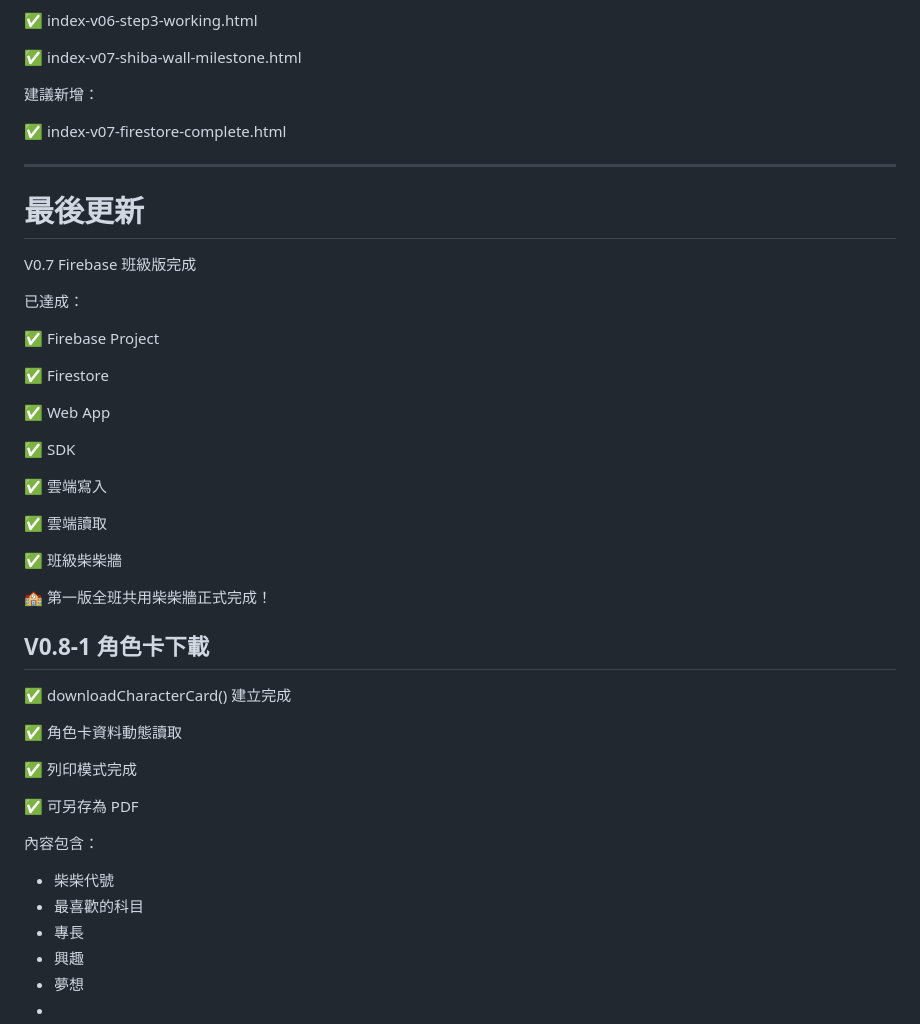
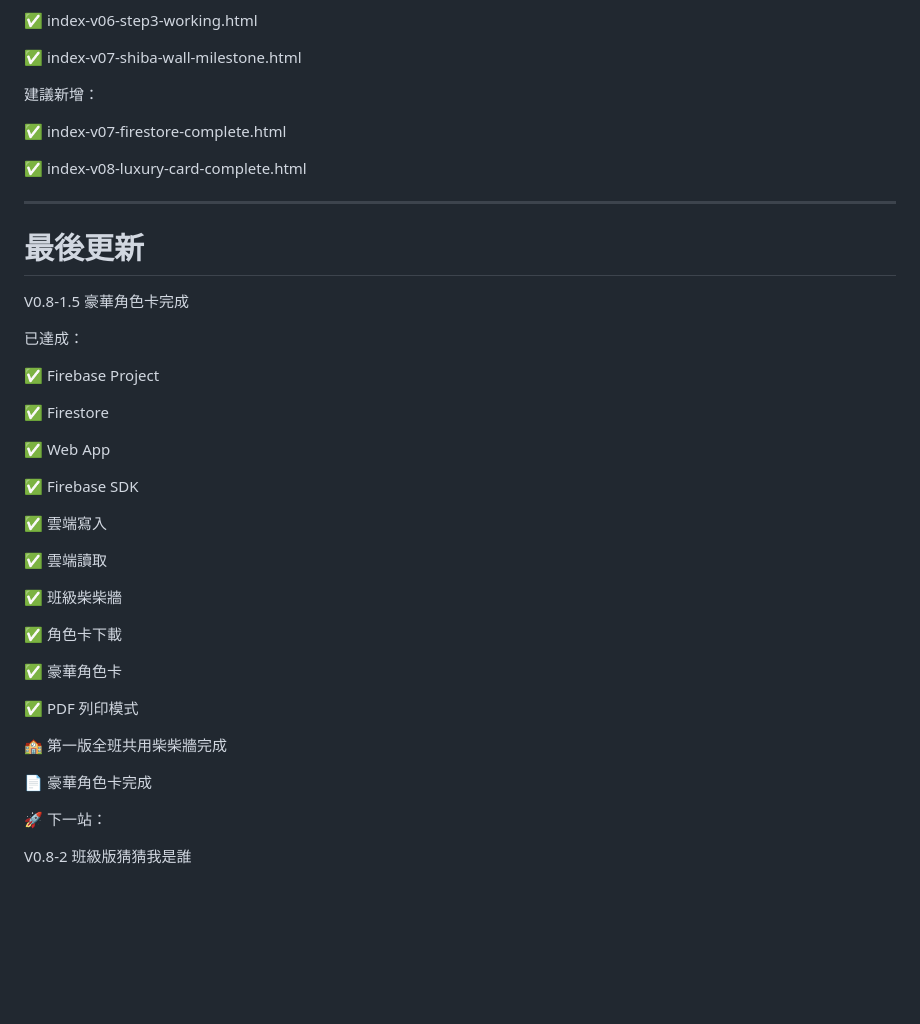
Before and after one commit to oysteromelet-eng/shiba-onboarding, a Markdown page: PROJECT_STATUS.md, the part around one of its changes. Drawn GitHub-style; blank space fills up the shorter version.

```diff
--- a/PROJECT_STATUS.md
+++ b/PROJECT_STATUS.md
@@ -291,11 +389,13 @@ Firestore
 
 ✅ index-v07-firestore-complete.html
 
+✅ index-v08-luxury-card-complete.html
+
 ---
 
 # 最後更新
 
-V0.7 Firebase 班級版完成
+V0.8-1.5 豪華角色卡完成
 
 已達成：
 
@@ -305,7 +405,7 @@ V0.7 Firebase 班級版完成
 
 ✅ Web App
 
-✅ SDK
+✅ Firebase SDK
 
 ✅ 雲端寫入
 
@@ -313,23 +413,16 @@ V0.7 Firebase 班級版完成
 
 ✅ 班級柴柴牆
 
-🏫 第一版全班共用柴柴牆正式完成！
+✅ 角色卡下載
 
-## V0.8-1 角色卡下載
+✅ 豪華角色卡
 
-✅ downloadCharacterCard() 建立完成
+✅ PDF 列印模式
 
-✅ 角色卡資料動態讀取
+🏫 第一版全班共用柴柴牆完成
 
-✅ 列印模式完成
+📄 豪華角色卡完成
 
-✅ 可另存為 PDF
+🚀 下一站：
 
-內容包含：
-
-- 柴柴代號
-- 最喜歡的科目
-- 專長
-- 興趣
-- 夢想
--
+V0.8-2 班級版猜猜我是誰
```
Also changed, not shown: other parts of PROJECT_STATUS.md (+115 -17 lines).
